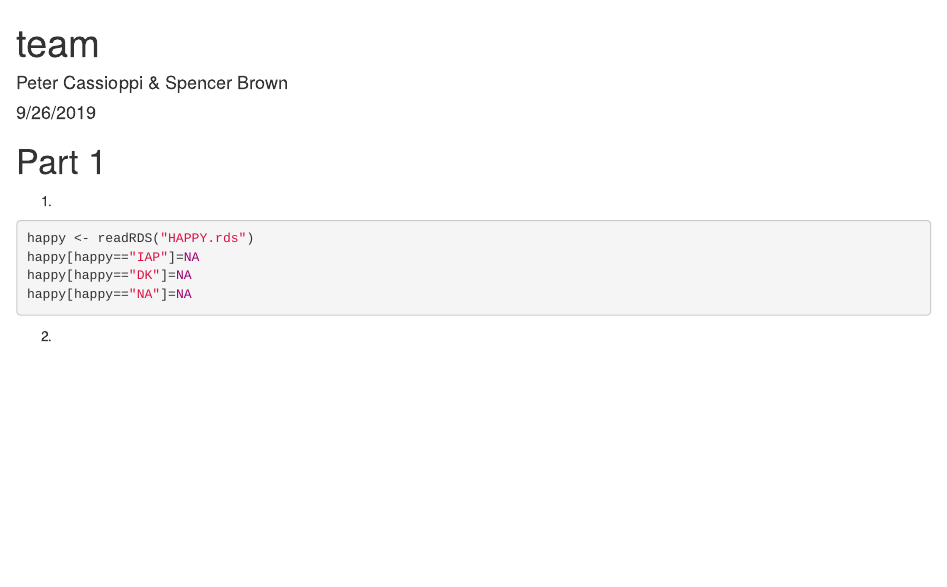
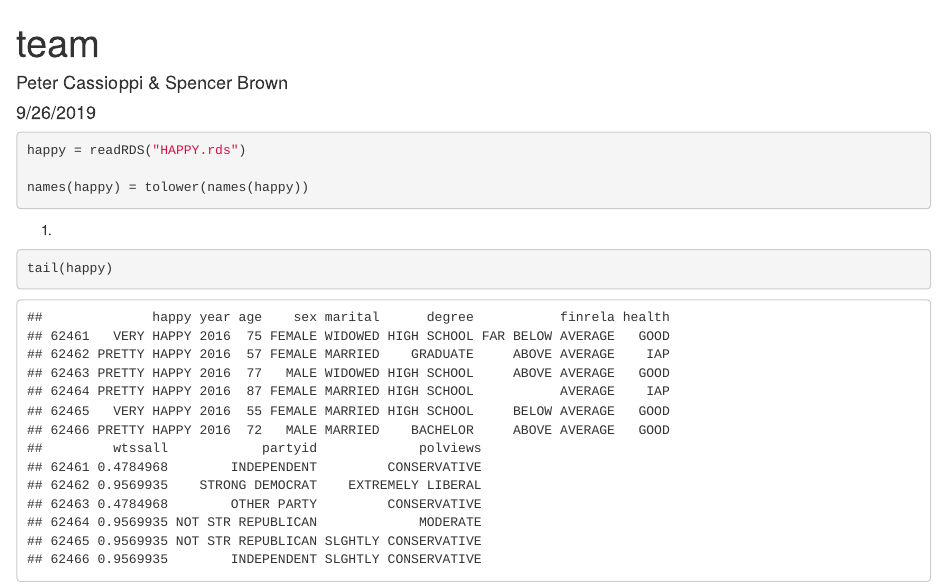
Before and after one commit to pcassioppi/ds202_lab3, an R Markdown document (team.Rmd): the page in a window 1100 px wide, from its top. Rendered offline with R 4.5, knitr and Pandoc, with nearby package versions.

Commit message:
adding commit to pull new file

````diff
--- a/team.Rmd
+++ b/team.Rmd
@@ -5,14 +5,14 @@ date: "9/26/2019"
 output: html_document
 ---
 
+```{r}
+happy = readRDS("HAPPY.rds")
 
-# Part 1
+names(happy) = tolower(names(happy))
+```
+
 1.
 ```{r}
-happy <- readRDS("HAPPY.rds")
-happy[happy=="IAP"]=NA
-happy[happy=="DK"]=NA
-happy[happy=="NA"]=NA
+tail(happy)
+happy[happy=="IAP"]=="NA"
 ```
-
-2.
````
